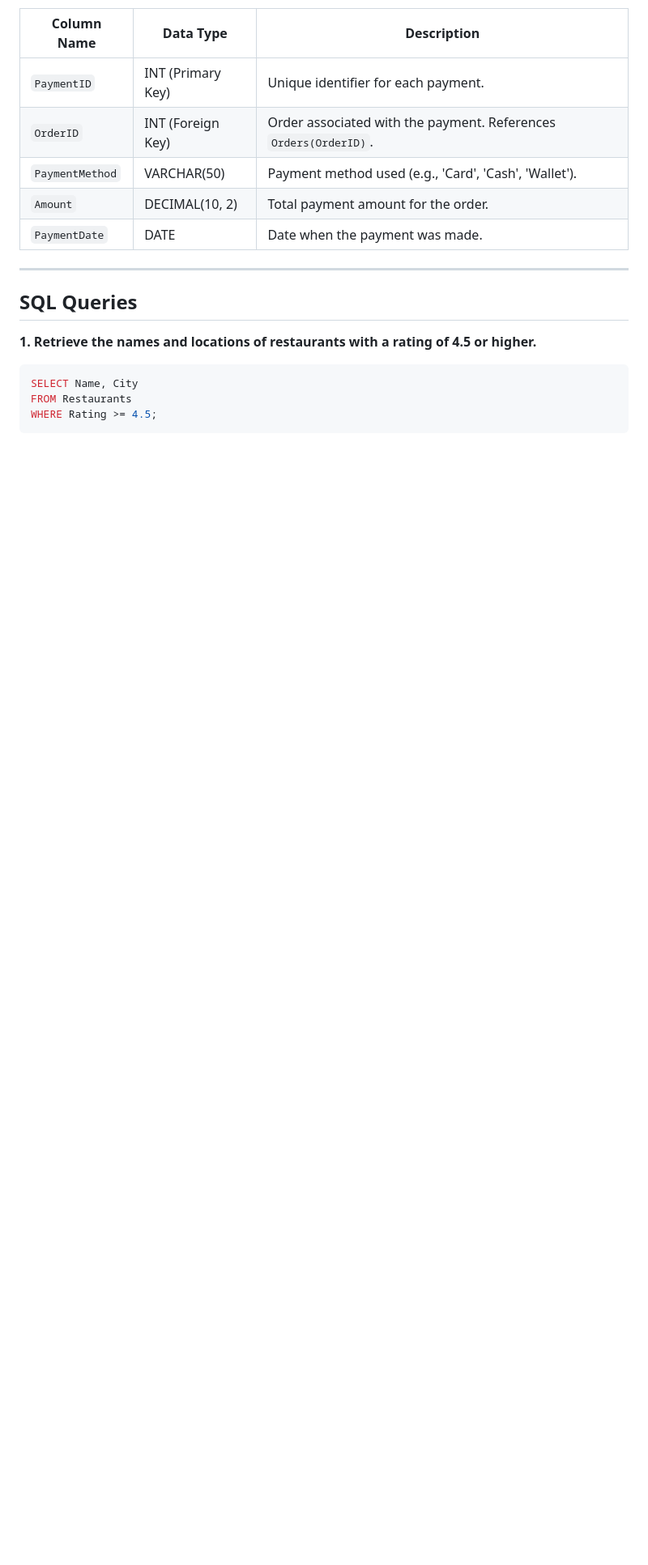
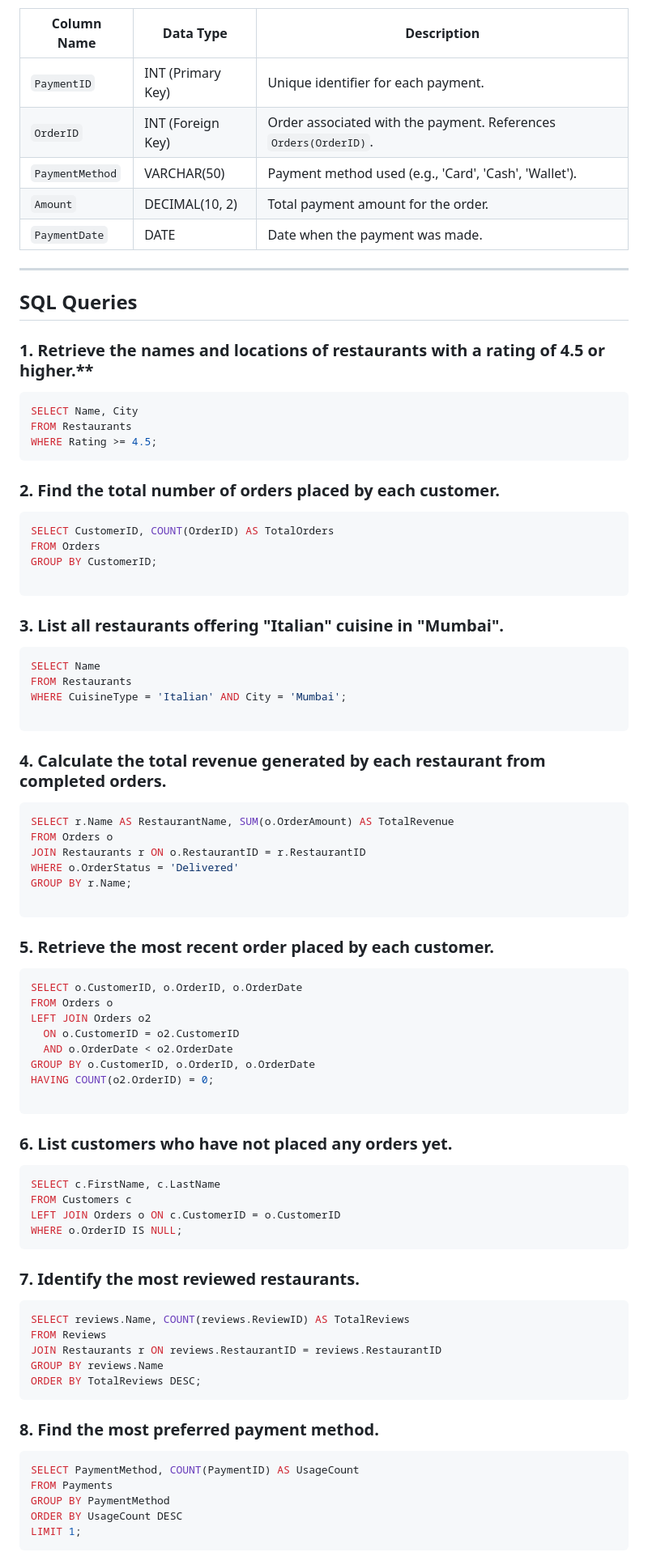
Before and after one commit to praveshyadav753/Internship_task_Pravesh_Yadav, a Markdown page: RDBMS_TASK/Fifth_task.md, the part around one of its changes. Shown at 81% size. Drawn GitHub-style; blank space fills up the shorter version.

Commit message:
fifth task complete

````diff
--- a/RDBMS_TASK/Fifth_task.md
+++ b/RDBMS_TASK/Fifth_task.md
@@ -65,9 +65,70 @@ This table stores payment information for each order.
 
 ## SQL Queries
 
-**1. Retrieve the names and locations of restaurants with a rating of 4.5 or higher.**
+### 1. Retrieve the names and locations of restaurants with a rating of 4.5 or higher.**
 ```sql
 SELECT Name, City
 FROM Restaurants
 WHERE Rating >= 4.5;
 ```
+###  2. Find the total number of orders placed by each customer.
+```sql
+SELECT CustomerID, COUNT(OrderID) AS TotalOrders
+FROM Orders
+GROUP BY CustomerID;
+
+```
+
+###  3. List all restaurants offering "Italian" cuisine in "Mumbai".
+```sql
+SELECT Name
+FROM Restaurants
+WHERE CuisineType = 'Italian' AND City = 'Mumbai';
+
+```
+###  4. Calculate the total revenue generated by each restaurant from completed orders.
+```sql
+SELECT r.Name AS RestaurantName, SUM(o.OrderAmount) AS TotalRevenue
+FROM Orders o
+JOIN Restaurants r ON o.RestaurantID = r.RestaurantID
+WHERE o.OrderStatus = 'Delivered'
+GROUP BY r.Name;
+
+```
+###  5. Retrieve the most recent order placed by each customer.
+```sql
+SELECT o.CustomerID, o.OrderID, o.OrderDate
+FROM Orders o
+LEFT JOIN Orders o2
+  ON o.CustomerID = o2.CustomerID
+  AND o.OrderDate < o2.OrderDate
+GROUP BY o.CustomerID, o.OrderID, o.OrderDate
+HAVING COUNT(o2.OrderID) = 0;
+
+```
+###  6. List customers who have not placed any orders yet.
+```sql
+SELECT c.FirstName, c.LastName
+FROM Customers c
+LEFT JOIN Orders o ON c.CustomerID = o.CustomerID
+WHERE o.OrderID IS NULL;
+```
+
+###  7. Identify the most reviewed restaurants.
+```sql
+SELECT reviews.Name, COUNT(reviews.ReviewID) AS TotalReviews
+FROM Reviews
+JOIN Restaurants r ON reviews.RestaurantID = reviews.RestaurantID
+GROUP BY reviews.Name
+ORDER BY TotalReviews DESC;
+```
+
+###  8. Find the most preferred payment method.
+```sql
+SELECT PaymentMethod, COUNT(PaymentID) AS UsageCount
+FROM Payments
+GROUP BY PaymentMethod
+ORDER BY UsageCount DESC
+LIMIT 1;
+```
+
````
Also changed, not shown: other parts of RDBMS_TASK/Fifth_task.md (+20 -0 lines).
